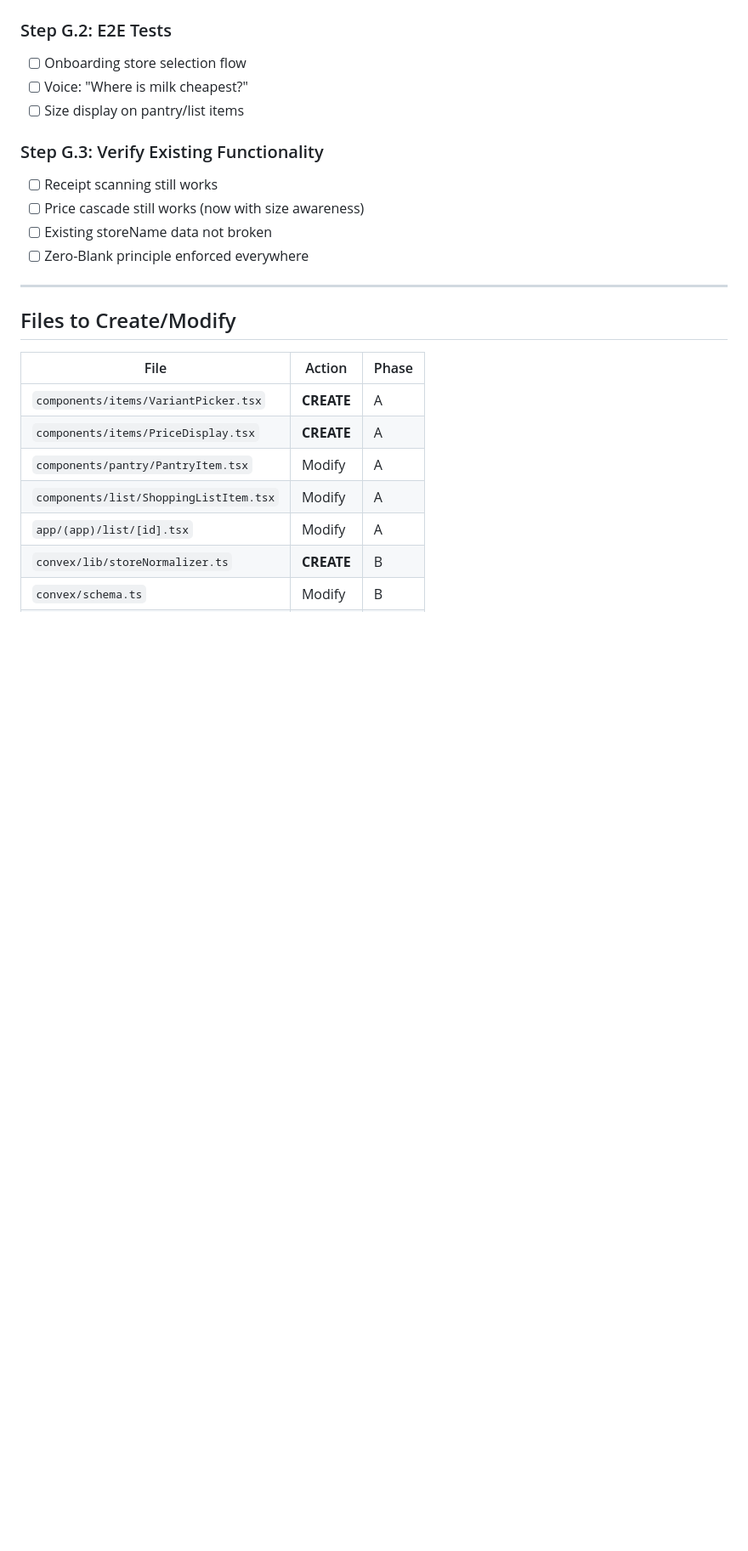
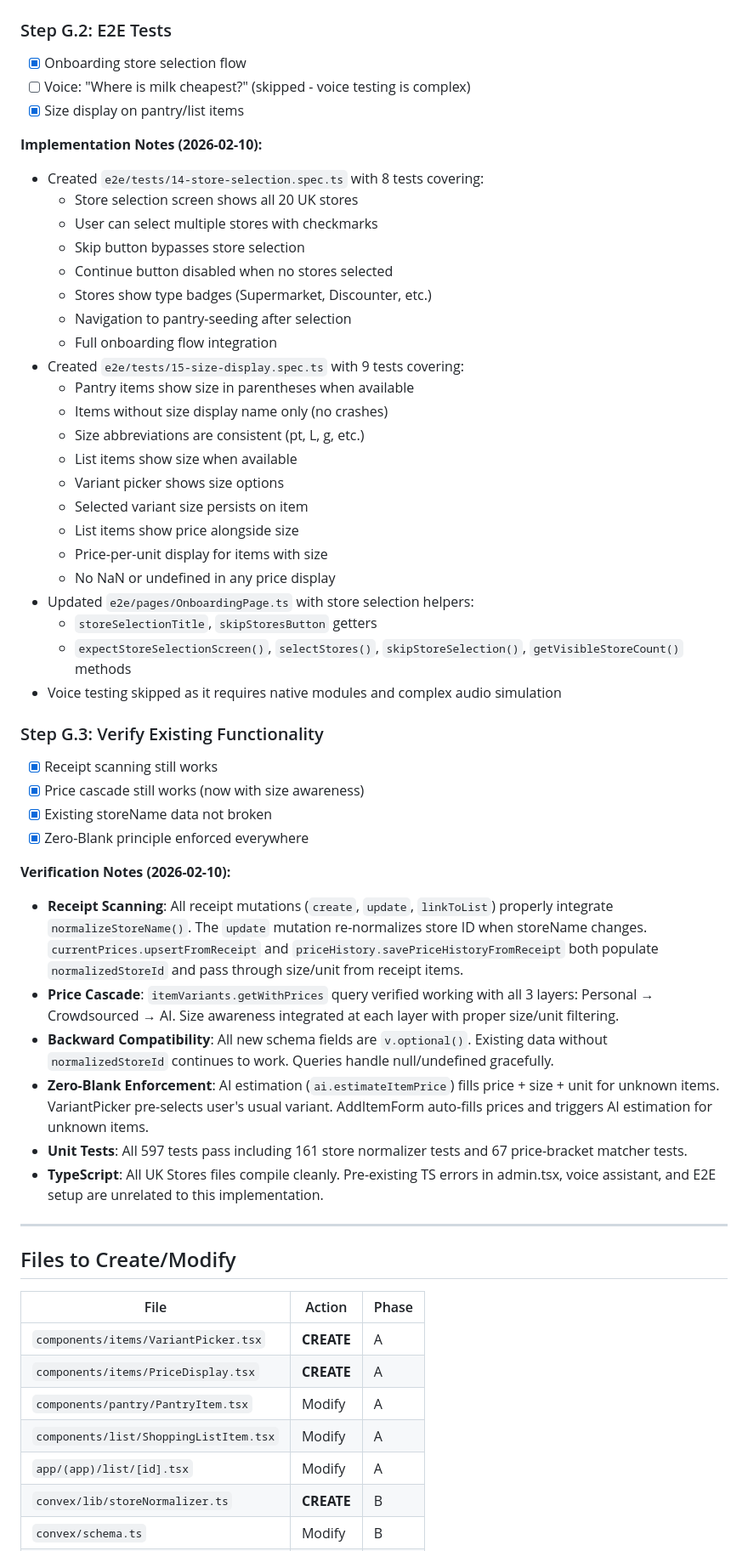
Before and after one commit to accdev1694/oja, a Markdown page: UK-STORES-IMPLEMENTATION.md, the part around one of its changes. Shown at 85% size. Rendered like a GitHub page; blank space fills up the shorter version.

```diff
--- a/UK-STORES-IMPLEMENTATION.md
+++ b/UK-STORES-IMPLEMENTATION.md
@@ -432,15 +454,47 @@ Grid layout showing price per store per size:
 ### Step G.2: E2E Tests
 
-- [ ] Onboarding store selection flow
-- [ ] Voice: "Where is milk cheapest?"
-- [ ] Size display on pantry/list items
+- [x] Onboarding store selection flow
+- [ ] Voice: "Where is milk cheapest?" (skipped - voice testing is complex)
+- [x] Size display on pantry/list items
+
+**Implementation Notes (2026-02-10):**
+- Created `e2e/tests/14-store-selection.spec.ts` with 8 tests covering:
+  - Store selection screen shows all 20 UK stores
+  - User can select multiple stores with checkmarks
+  - Skip button bypasses store selection
+  - Continue button disabled when no stores selected
+  - Stores show type badges (Supermarket, Discounter, etc.)
+  - Navigation to pantry-seeding after selection
+  - Full onboarding flow integration
+- Created `e2e/tests/15-size-display.spec.ts` with 9 tests covering:
+  - Pantry items show size in parentheses when available
+  - Items without size display name only (no crashes)
+  - Size abbreviations are consistent (pt, L, g, etc.)
+  - List items show size when available
+  - Variant picker shows size options
+  - Selected variant size persists on item
+  - List items show price alongside size
+  - Price-per-unit display for items with size
+  - No NaN or undefined in any price display
+- Updated `e2e/pages/OnboardingPage.ts` with store selection helpers:
+  - `storeSelectionTitle`, `skipStoresButton` getters
+  - `expectStoreSelectionScreen()`, `selectStores()`, `skipStoreSelection()`, `getVisibleStoreCount()` methods
+- Voice testing skipped as it requires native modules and complex audio simulation
 
 ### Step G.3: Verify Existing Functionality
 
-- [ ] Receipt scanning still works
-- [ ] Price cascade still works (now with size awareness)
-- [ ] Existing storeName data not broken
-- [ ] Zero-Blank principle enforced everywhere
+- [x] Receipt scanning still works
+- [x] Price cascade still works (now with size awareness)
+- [x] Existing storeName data not broken
+- [x] Zero-Blank principle enforced everywhere
+
+**Verification Notes (2026-02-10):**
+- **Receipt Scanning**: All receipt mutations (`create`, `update`, `linkToList`) properly integrate `normalizeStoreName()`. The `update` mutation re-normalizes store ID when storeName changes. `currentPrices.upsertFromReceipt` and `priceHistory.savePriceHistoryFromReceipt` both populate `normalizedStoreId` and pass through size/unit from receipt items.
+- **Price Cascade**: `itemVariants.getWithPrices` query verified working with all 3 layers: Personal → Crowdsourced → AI. Size awareness integrated at each layer with proper size/unit filtering.
+- **Backward Compatibility**: All new schema fields are `v.optional()`. Existing data without `normalizedStoreId` continues to work. Queries handle null/undefined gracefully.
+- **Zero-Blank Enforcement**: AI estimation (`ai.estimateItemPrice`) fills price + size + unit for unknown items. VariantPicker pre-selects user's usual variant. AddItemForm auto-fills prices and triggers AI estimation for unknown items.
+- **Unit Tests**: All 597 tests pass including 161 store normalizer tests and 67 price-bracket matcher tests.
+- **TypeScript**: All UK Stores files compile cleanly. Pre-existing TS errors in admin.tsx, voice assistant, and E2E setup are unrelated to this implementation.
 
 ---
 
```
Also changed, not shown: other parts of UK-STORES-IMPLEMENTATION.md (+27 -5 lines).
